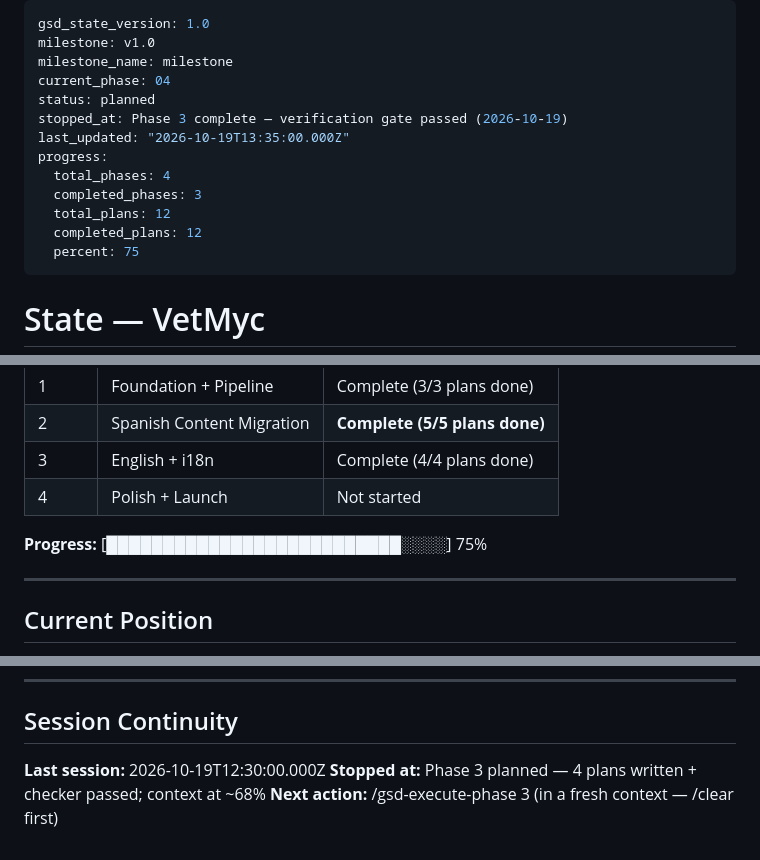
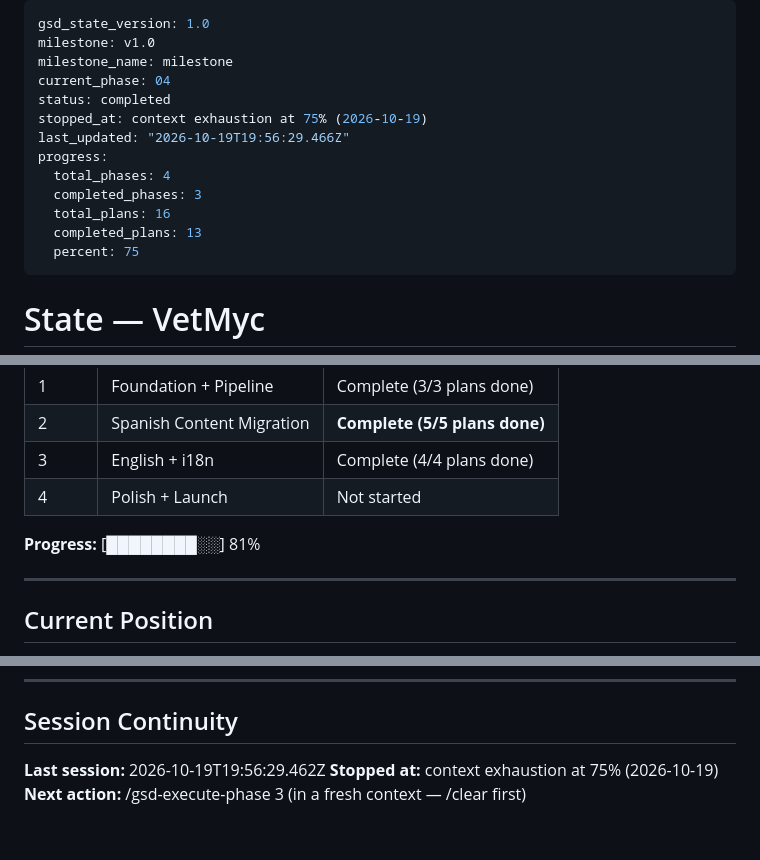
Before and after one commit to warmeta/vetmycology, a Markdown page: .planning/STATE.md, 3 parts joined by grey strips. Drawn GitHub-style.

Commit message:
docs(04-01): update STATE.md and ROADMAP.md after plan 01 complete

```diff
--- a/.planning/STATE.md
+++ b/.planning/STATE.md
@@ -3,14 +3,14 @@ gsd_state_version: 1.0
 milestone: v1.0
 milestone_name: milestone
 current_phase: 04
-status: planned
-stopped_at: Phase 3 complete — verification gate passed (2026-10-19)
-last_updated: "2026-10-19T13:35:00.000Z"
+status: completed
+stopped_at: context exhaustion at 75% (2026-10-19)
+last_updated: "2026-10-19T19:56:29.466Z"
 progress:
   total_phases: 4
   completed_phases: 3
-  total_plans: 12
-  completed_plans: 12
+  total_plans: 16
+  completed_plans: 13
   percent: 75
 ---
 
@@ -35,7 +35,7 @@ See: .planning/PROJECT.md
 | 3 | English + i18n | Complete (4/4 plans done) |
 | 4 | Polish + Launch | Not started |
 
-**Progress:** [██████████████████████████░░░░] 75%
+**Progress:** [████████░░] 81%
 
 ---
 
@@ -99,6 +99,6 @@ Phase: 03 (english-i18n) — COMPLETE (4/4 plans done)
 
 ## Session Continuity
 
-**Last session:** 2026-10-19T12:30:00.000Z
-**Stopped at:** Phase 3 planned — 4 plans written + checker passed; context at ~68%
+**Last session:** 2026-10-19T19:56:29.462Z
+**Stopped at:** context exhaustion at 75% (2026-10-19)
 **Next action:** /gsd-execute-phase 3 (in a fresh context — /clear first)
```
Also changed, not shown: .planning/ROADMAP.md (+3 -3 lines).
